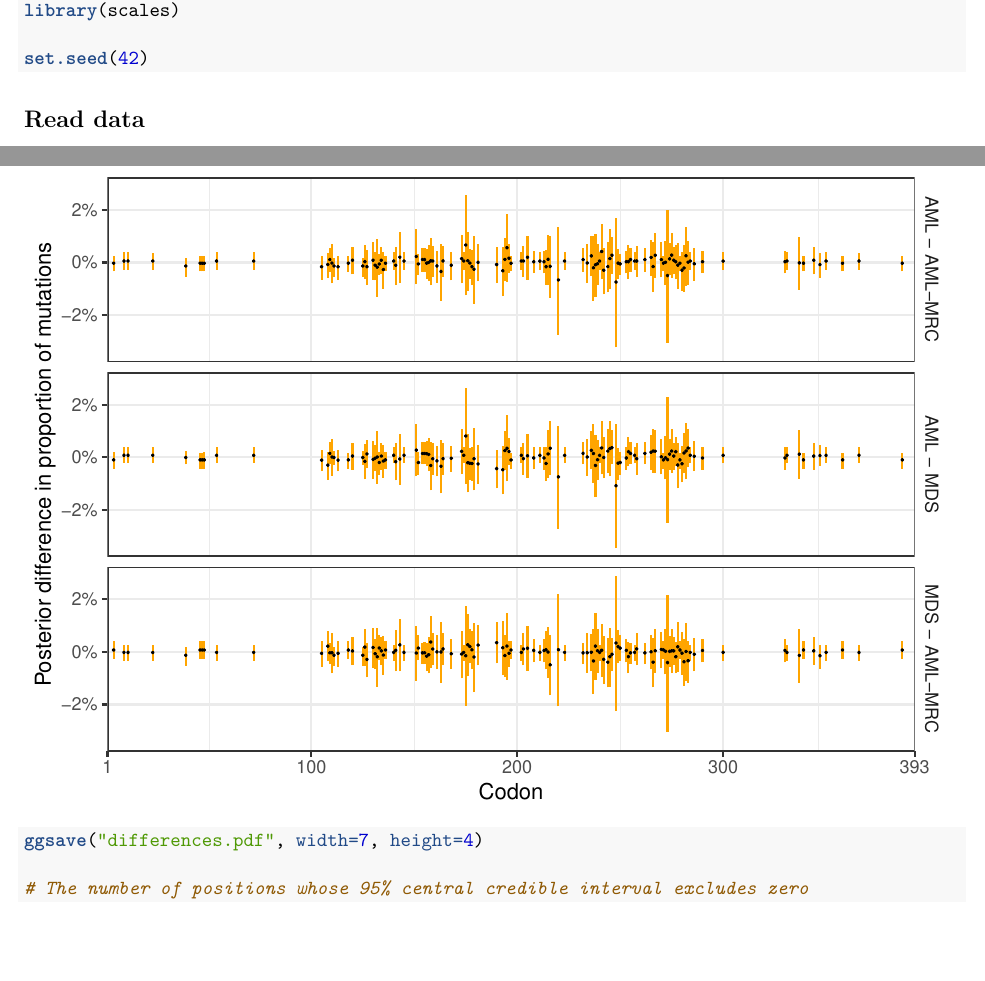
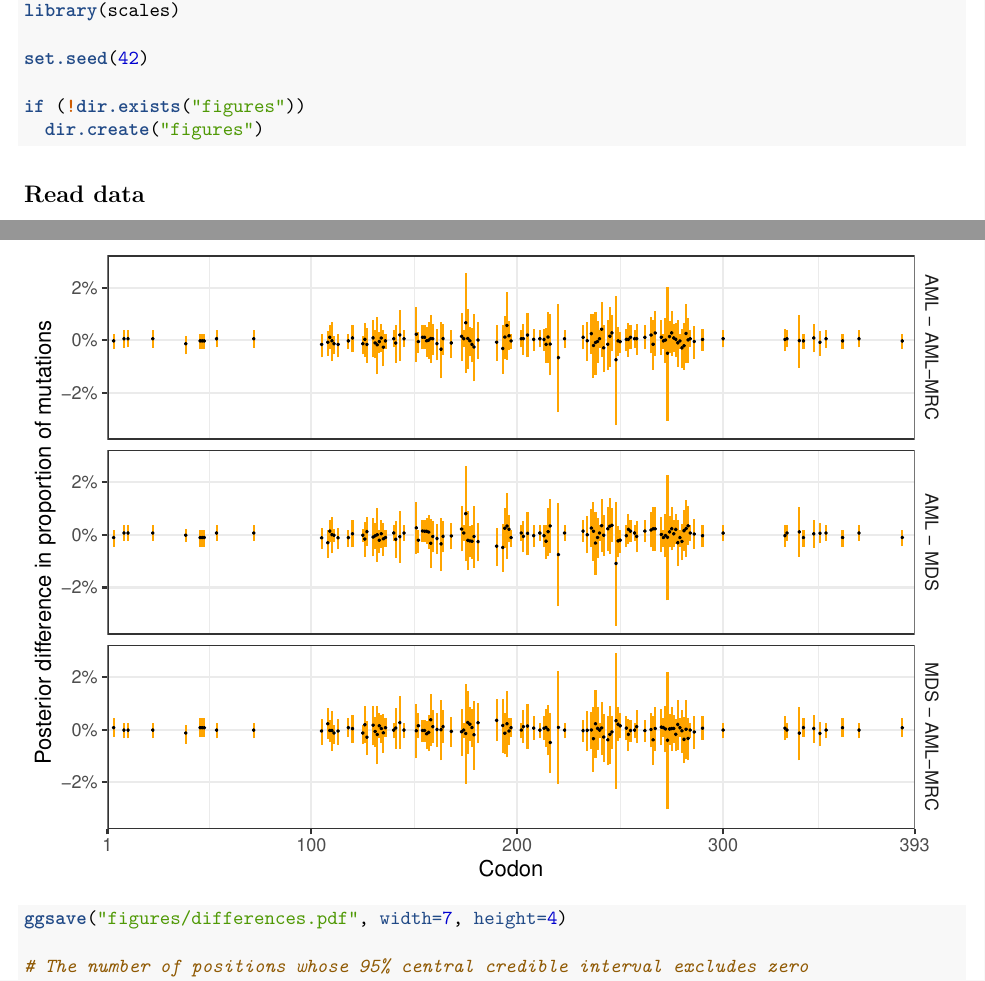
Before and after one commit to berkalpay/tp53mutations, an R Markdown document (analysis.Rmd): two parts of pages 1 and 4 of 4, joined at a grey line, cut so that both start at the same text, the shorter picture padded with empty space. Rendered offline with R 4.5, knitr and Pandoc, then LaTeX, with nearby package versions.

Commit message:
store figures in their own dir

````diff
--- a/analysis.Rmd
+++ b/analysis.Rmd
@@ -14,6 +14,9 @@ library(ggplot2)
 library(scales)
 
 set.seed(42)
+
+if (!dir.exists("figures"))
+  dir.create("figures")
 ```
 
 ## Read data
@@ -106,7 +109,7 @@ ggplot(diff_df, aes(x=site)) +
   theme_bw() +
   theme(strip.placement="outside", strip.background=element_blank(),
         panel.grid.minor.y=element_blank())
-ggsave("differences.pdf", width=7, height=4)
+ggsave("figures/differences.pdf", width=7, height=4)
 
 # The number of positions whose 95% central credible interval excludes zero
 with(diff_df, sum(0<q025 | 0>q975))
````
Also changed, not shown: differences.pdf (deleted), figures/differences.pdf (added), figures/proportions.pdf (added), proportions.pdf (deleted), analysis.Rmd (2 more changed lines).
